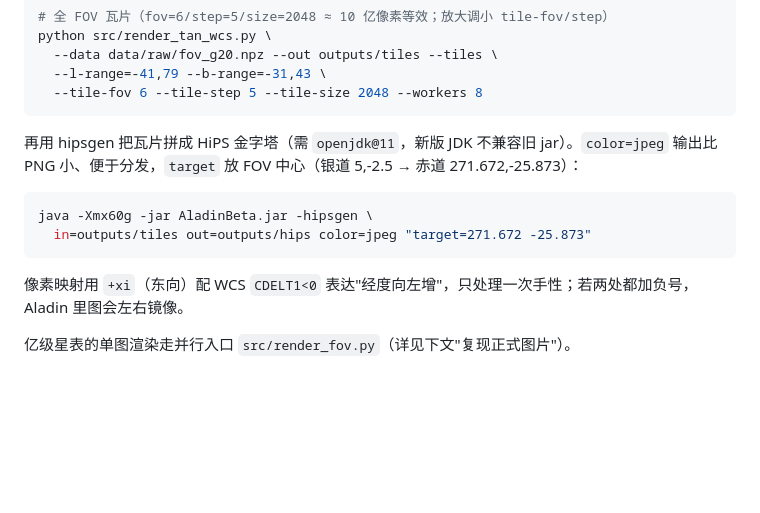
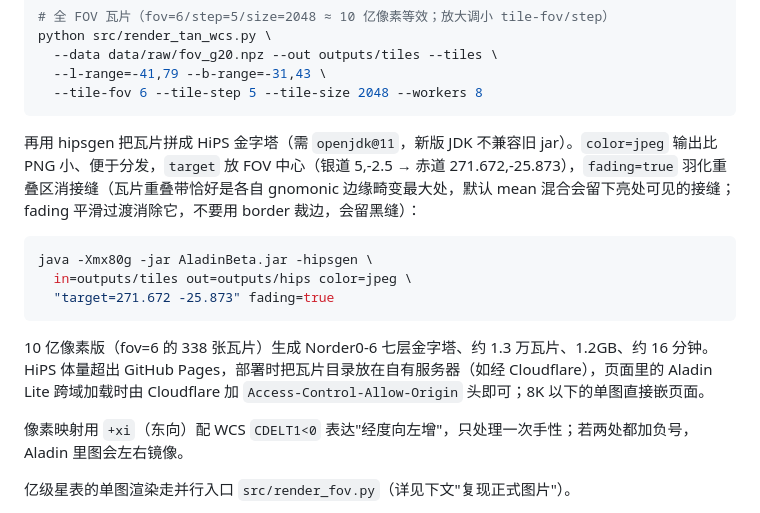
Before and after one commit to grapeot/gaia_allsky, a Markdown page: README.md, the part around the change. Drawn GitHub-style; blank space fills up the shorter version.

````diff
--- a/README.md
+++ b/README.md
@@ -48,12 +48,15 @@ python src/render_tan_wcs.py \
   --tile-fov 6 --tile-step 5 --tile-size 2048 --workers 8
 ```
 
-再用 hipsgen 把瓦片拼成 HiPS 金字塔（需 `openjdk@11`，新版 JDK 不兼容旧 jar）。`color=jpeg` 输出比 PNG 小、便于分发，`target` 放 FOV 中心（银道 5,-2.5 → 赤道 271.672,-25.873）：
+再用 hipsgen 把瓦片拼成 HiPS 金字塔（需 `openjdk@11`，新版 JDK 不兼容旧 jar）。`color=jpeg` 输出比 PNG 小、便于分发，`target` 放 FOV 中心（银道 5,-2.5 → 赤道 271.672,-25.873），`fading=true` 羽化重叠区消接缝（瓦片重叠带恰好是各自 gnomonic 边缘畸变最大处，默认 mean 混合会留下亮处可见的接缝；fading 平滑过渡消除它，不要用 border 裁边，会留黑缝）：
 
 ```bash
-java -Xmx60g -jar AladinBeta.jar -hipsgen \
-  in=outputs/tiles out=outputs/hips color=jpeg "target=271.672 -25.873"
+java -Xmx80g -jar AladinBeta.jar -hipsgen \
+  in=outputs/tiles out=outputs/hips color=jpeg \
+  "target=271.672 -25.873" fading=true
 ```
+
+10 亿像素版（fov=6 的 338 张瓦片）生成 Norder0-6 七层金字塔、约 1.3 万瓦片、1.2GB、约 16 分钟。HiPS 体量超出 GitHub Pages，部署时把瓦片目录放在自有服务器（如经 Cloudflare），页面里的 Aladin Lite 跨域加载时由 Cloudflare 加 `Access-Control-Allow-Origin` 头即可；8K 以下的单图直接嵌页面。
 
 像素映射用 `+xi`（东向）配 WCS `CDELT1<0` 表达"经度向左增"，只处理一次手性；若两处都加负号，Aladin 里图会左右镜像。
 
````
Also changed, not shown: docs/working.md (+17 -0 lines).
